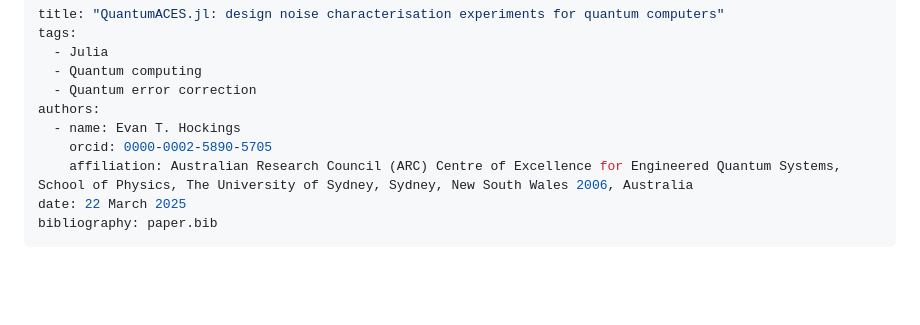
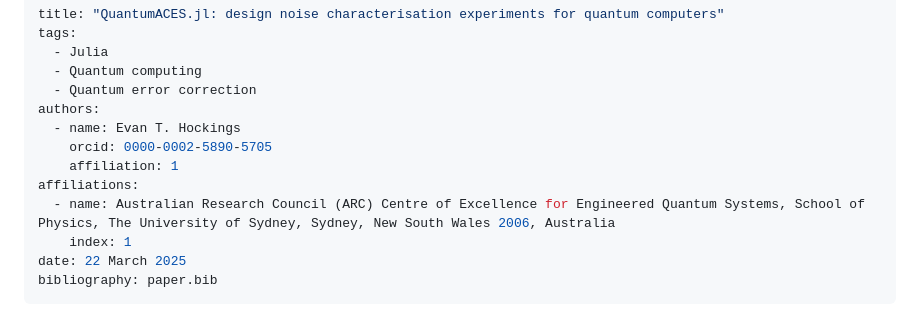
Before and after one commit to evanhockings/QuantumACES.jl, a Markdown page: paper/paper.md, the part around the change. Drawn GitHub-style; blank space fills up the shorter version.

Commit message:
Revert "Update paper.md"
This reverts commit ca25b0c9a4c741ea156fc7ec7d7bad8798e5f14d.

```diff
--- a/paper/paper.md
+++ b/paper/paper.md
@@ -7,7 +7,10 @@ tags:
 authors:
   - name: Evan T. Hockings
     orcid: 0000-0002-5890-5705
-    affiliation: Australian Research Council (ARC) Centre of Excellence for Engineered Quantum Systems, School of Physics, The University of Sydney, Sydney, New South Wales 2006, Australia
+    affiliation: 1
+affiliations:
+  - name: Australian Research Council (ARC) Centre of Excellence for Engineered Quantum Systems, School of Physics, The University of Sydney, Sydney, New South Wales 2006, Australia
+    index: 1
 date: 22 March 2025
 bibliography: paper.bib
 ---
```
